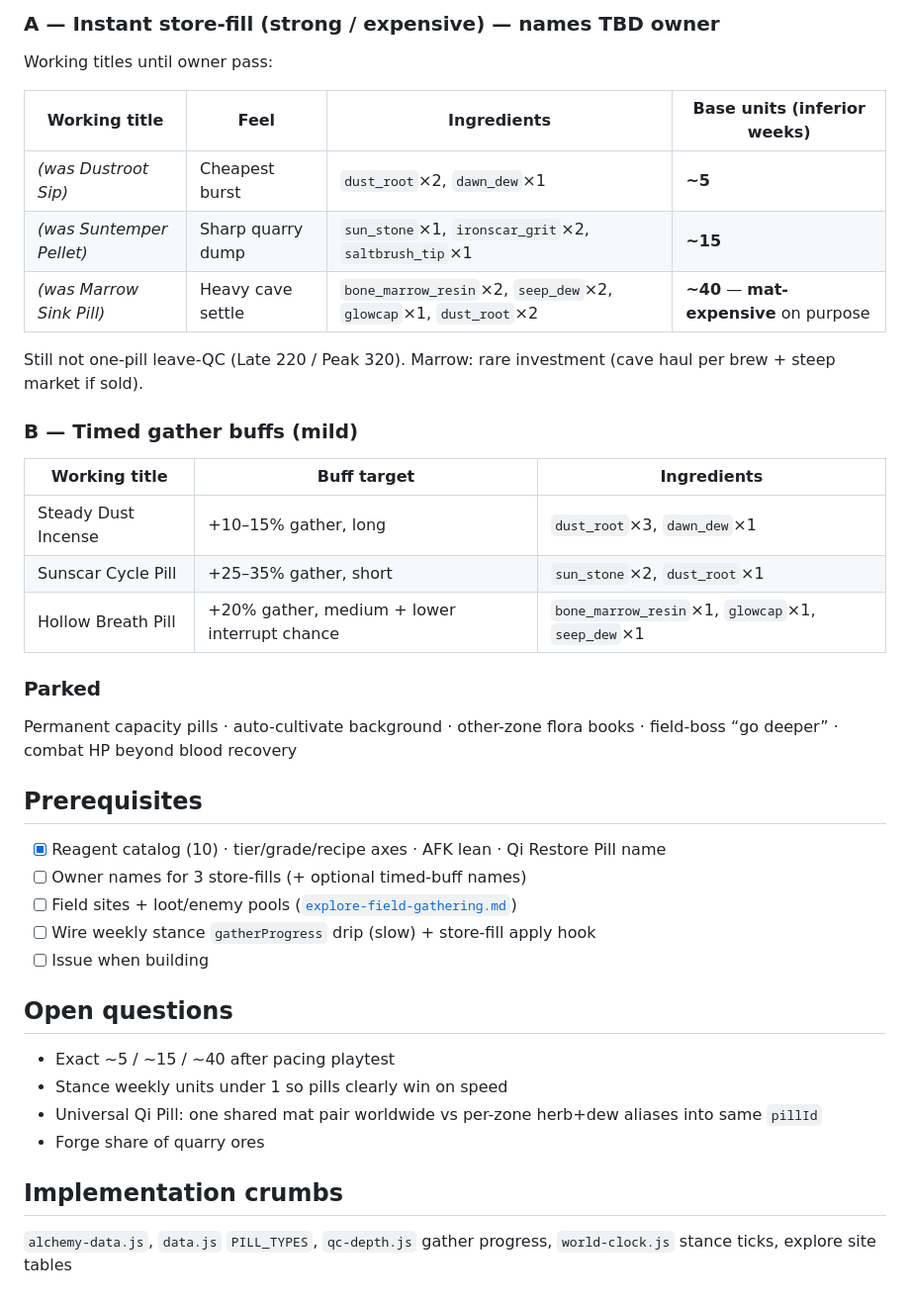
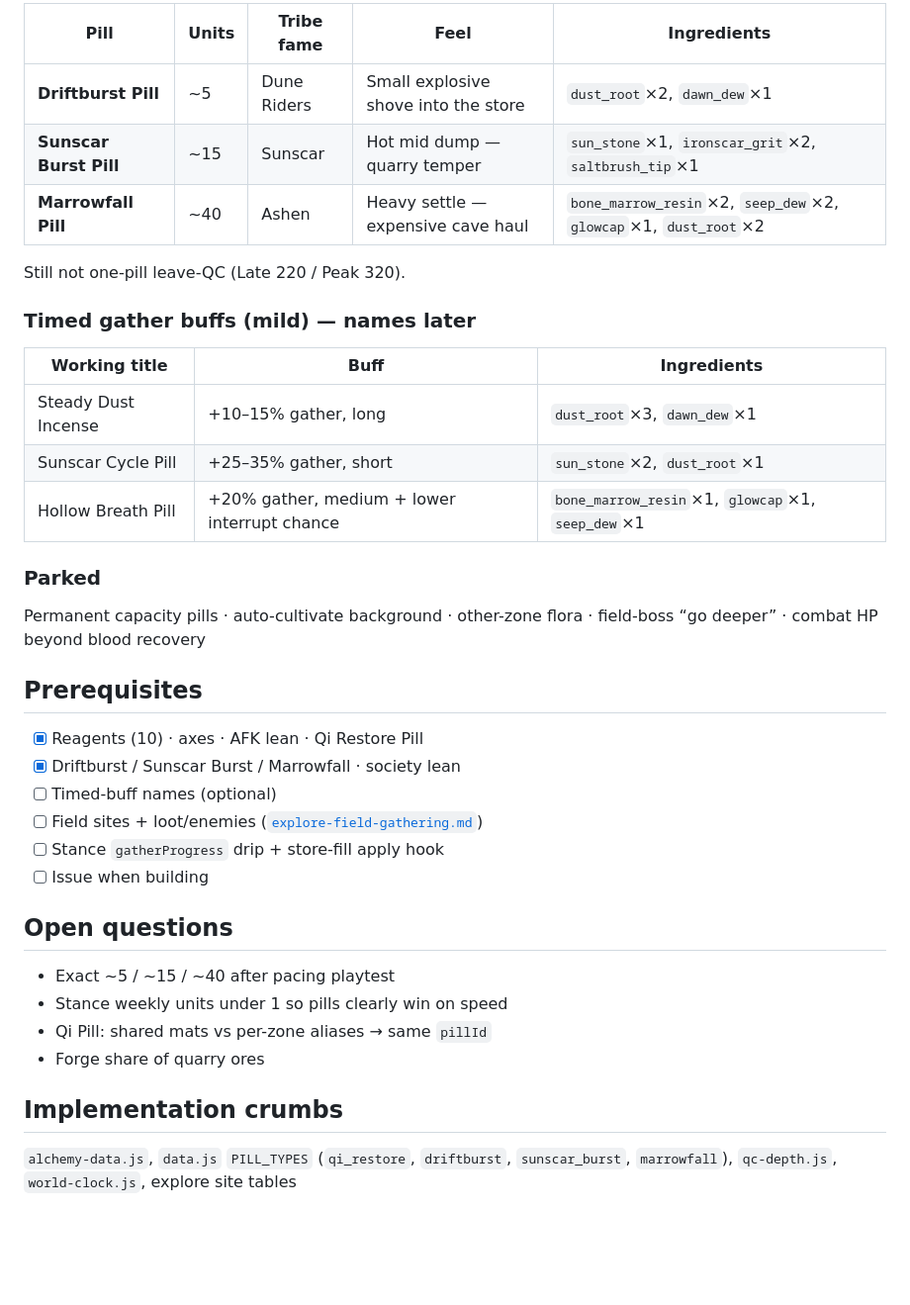
Before and after one commit to WanderingImmortal/tales-immortal-path, a Markdown page: docs/ideas/dustbone-qc-alchemy.md, the part around one of its changes. Shown at 99% size. Rendered like a GitHub page; blank space fills up the shorter version.

```diff
--- a/docs/ideas/dustbone-qc-alchemy.md
+++ b/docs/ideas/dustbone-qc-alchemy.md
@@ -84,43 +94,40 @@ Fits current qi system: `G.qi` / `getMaxQi()` is the spendable tank (travel, tec
 
-### A — Instant store-fill (strong / expensive) — **names TBD owner**
+| Pill | Units | Tribe fame | Feel | Ingredients |
+|------|-------|------------|------|-------------|
+| **Driftburst Pill** | ~5 | Dune Riders | Small explosive shove into the store | `dust_root`×2, `dawn_dew`×1 |
+| **Sunscar Burst Pill** | ~15 | Sunscar | Hot mid dump — quarry temper | `sun_stone`×1, `ironscar_grit`×2, `saltbrush_tip`×1 |
+| **Marrowfall Pill** | ~40 | Ashen | Heavy settle — expensive cave haul | `bone_marrow_resin`×2, `seep_dew`×2, `glowcap`×1, `dust_root`×2 |
 
-Working titles until owner pass:
+Still not one-pill leave-QC (Late 220 / Peak 320).
 
-| Working title | Feel | Ingredients | Base units (inferior weeks) |
-|---------------|------|-------------|----------------------------|
-| *(was Dustroot Sip)* | Cheapest burst | `dust_root`×2, `dawn_dew`×1 | **~5** |
-| *(was Suntemper Pellet)* | Sharp quarry dump | `sun_stone`×1, `ironscar_grit`×2, `saltbrush_tip`×1 | **~15** |
-| *(was Marrow Sink Pill)* | Heavy cave settle | `bone_marrow_resin`×2, `seep_dew`×2, `glowcap`×1, `dust_root`×2 | **~40** — **mat-expensive** on purpose |
+### Timed gather buffs (mild) — names later
 
-Still not one-pill leave-QC (Late 220 / Peak 320). Marrow: rare investment (cave haul per brew + steep market if sold).
-
-### B — Timed gather buffs (mild)
-
-| Working title | Buff target | Ingredients |
-|---------------|-------------|-------------|
+| Working title | Buff | Ingredients |
+|---------------|------|-------------|
 | Steady Dust Incense | +10–15% gather, long | `dust_root`×3, `dawn_dew`×1 |
 | Sunscar Cycle Pill | +25–35% gather, short | `sun_stone`×2, `dust_root`×1 |
 | Hollow Breath Pill | +20% gather, medium + lower interrupt chance | `bone_marrow_resin`×1, `glowcap`×1, `seep_dew`×1 |
 
 ### Parked
 
-Permanent capacity pills · auto-cultivate background · other-zone flora books · field-boss “go deeper” · combat HP beyond blood recovery
+Permanent capacity pills · auto-cultivate background · other-zone flora · field-boss “go deeper” · combat HP beyond blood recovery
 
 ## Prerequisites
 
-- [x] Reagent catalog (10) · tier/grade/recipe axes · AFK lean · Qi Restore Pill name
-- [ ] Owner names for 3 store-fills (+ optional timed-buff names)
-- [ ] Field sites + loot/enemy pools ([`explore-field-gathering.md`](explore-field-gathering.md))
-- [ ] Wire weekly stance `gatherProgress` drip (slow) + store-fill apply hook
+- [x] Reagents (10) · axes · AFK lean · Qi Restore Pill
+- [x] Driftburst / Sunscar Burst / Marrowfall · society lean
+- [ ] Timed-buff names (optional)
+- [ ] Field sites + loot/enemies ([`explore-field-gathering.md`](explore-field-gathering.md))
+- [ ] Stance `gatherProgress` drip + store-fill apply hook
 - [ ] Issue when building
 
 ## Open questions
 
 - Exact ~5 / ~15 / ~40 after pacing playtest
 - Stance weekly units under 1 so pills clearly win on speed
-- Universal Qi Pill: one shared mat pair worldwide vs per-zone herb+dew aliases into same `pillId`
+- Qi Pill: shared mats vs per-zone aliases → same `pillId`
 - Forge share of quarry ores
 
 ## Implementation crumbs
 
-`alchemy-data.js`, `data.js` `PILL_TYPES`, `qc-depth.js` gather progress, `world-clock.js` stance ticks, explore site tables
+`alchemy-data.js`, `data.js` `PILL_TYPES` (`qi_restore`, `driftburst`, `sunscar_burst`, `marrowfall`), `qc-depth.js`, `world-clock.js`, explore site tables
```
Also changed, not shown: other parts of docs/ideas/dustbone-qc-alchemy.md (+29 -19 lines), docs/ideas/README.md (+1 -1 lines).
